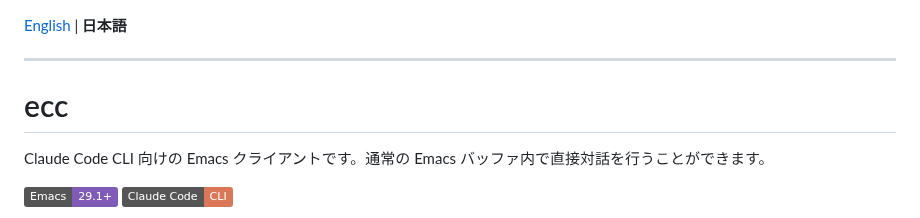
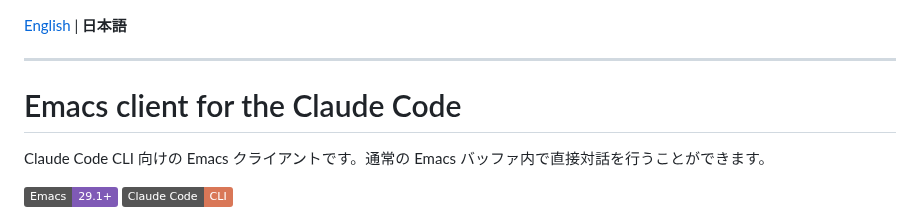
Before and after one commit to wakamenod/emacs-claude-code, a Markdown page: README.ja.md, the part around the change. GitHub-like rendering; badges without logos.

```diff
--- a/README.ja.md
+++ b/README.ja.md
@@ -2,7 +2,7 @@
 
 ---
 
-# ecc
+# Emacs client for the Claude Code
 
 Claude Code CLI 向けの Emacs クライアントです。通常の Emacs バッファ内で直接対話を行うことができます。
 
```
Also changed, not shown: README.md (+2 -2 lines).
